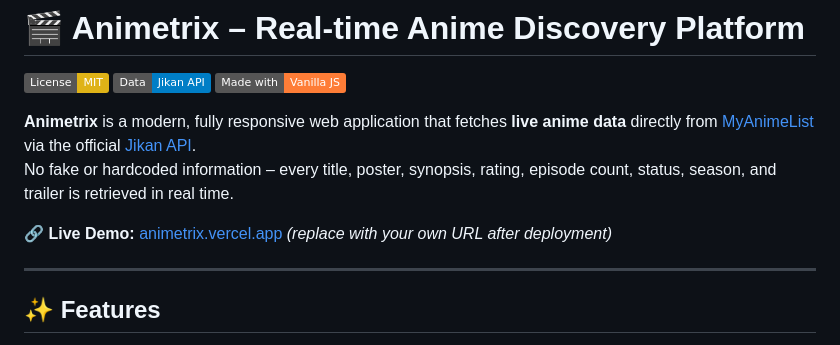
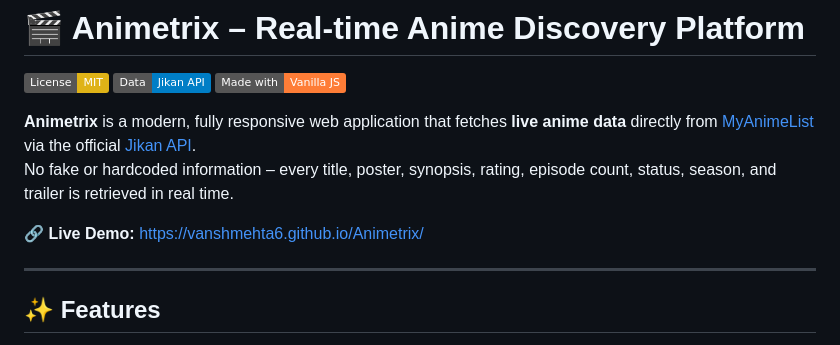
Before and after one commit to VanshMehta6/Animetrix, a Markdown page: README.md, the part around the change. Drawn GitHub-style; badges without logos.

```diff
--- a/README.md
+++ b/README.md
@@ -7,7 +7,7 @@
 **Animetrix** is a modern, fully responsive web application that fetches **live anime data** directly from [MyAnimeList](https://myanimelist.net) via the official [Jikan API](https://jikan.moe).
 No fake or hardcoded information – every title, poster, synopsis, rating, episode count, status, season, and trailer is retrieved in real time.
 
-🔗 **Live Demo:** [animetrix.vercel.app](https://animetrix.vercel.app) *(replace with your own URL after deployment)*
+🔗 **Live Demo:** https://vanshmehta6.github.io/Animetrix/
 
 ---
 
```
